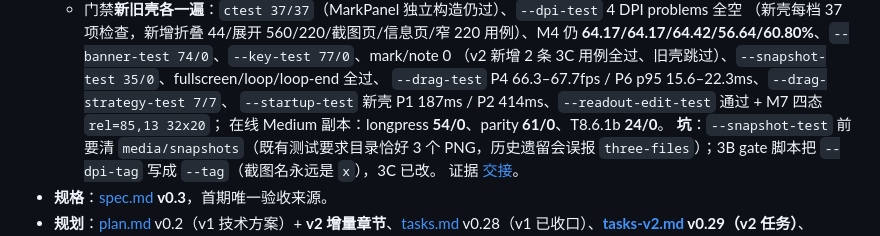
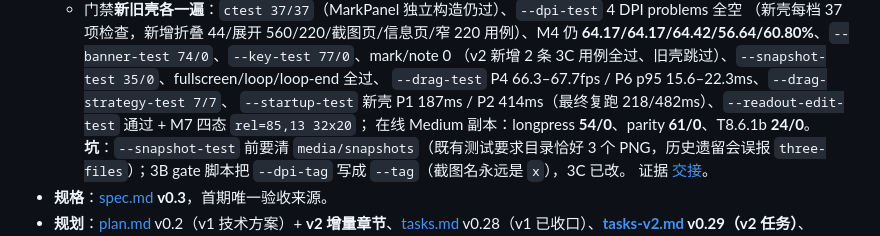
Before and after one commit to HappinessJo/lapian-player, a Markdown page: AGENTS.md, the part around the change. GitHub-like rendering.

```diff
--- a/AGENTS.md
+++ b/AGENTS.md
@@ -59,7 +59,7 @@
     **64.17/64.17/64.42/56.64/60.80%**、`--banner-test 74/0`、`--key-test 77/0`、mark/note 0
     （v2 新增 2 条 3C 用例全过、旧壳跳过）、`--snapshot-test 35/0`、fullscreen/loop/loop-end 全过、
     `--drag-test` P4 66.3–67.7fps / P6 p95 15.6–22.3ms、`--drag-strategy-test 7/7`、
-    `--startup-test` 新壳 P1 187ms / P2 414ms、`--readout-edit-test` 通过 + M7 四态 `rel=85,13 32x20`；
+    `--startup-test` 新壳 P1 187ms / P2 414ms（最终复跑 218/482ms）、`--readout-edit-test` 通过 + M7 四态 `rel=85,13 32x20`；
     在线 Medium 副本：longpress **54/0**、parity **61/0**、T8.6.1b **24/0**。
     **坑**：`--snapshot-test` 前要清 `media/snapshots`（既有测试要求目录恰好 3 个 PNG，历史遗留会误报
     `three-files`）；3B gate 脚本把 `--dpi-tag` 写成 `--tag`（截图名永远是 `x`），3C 已改。
```
Also changed, not shown: docs/handoff-2026-10-26-ui-v2-3c.md (+6 -2 lines).
